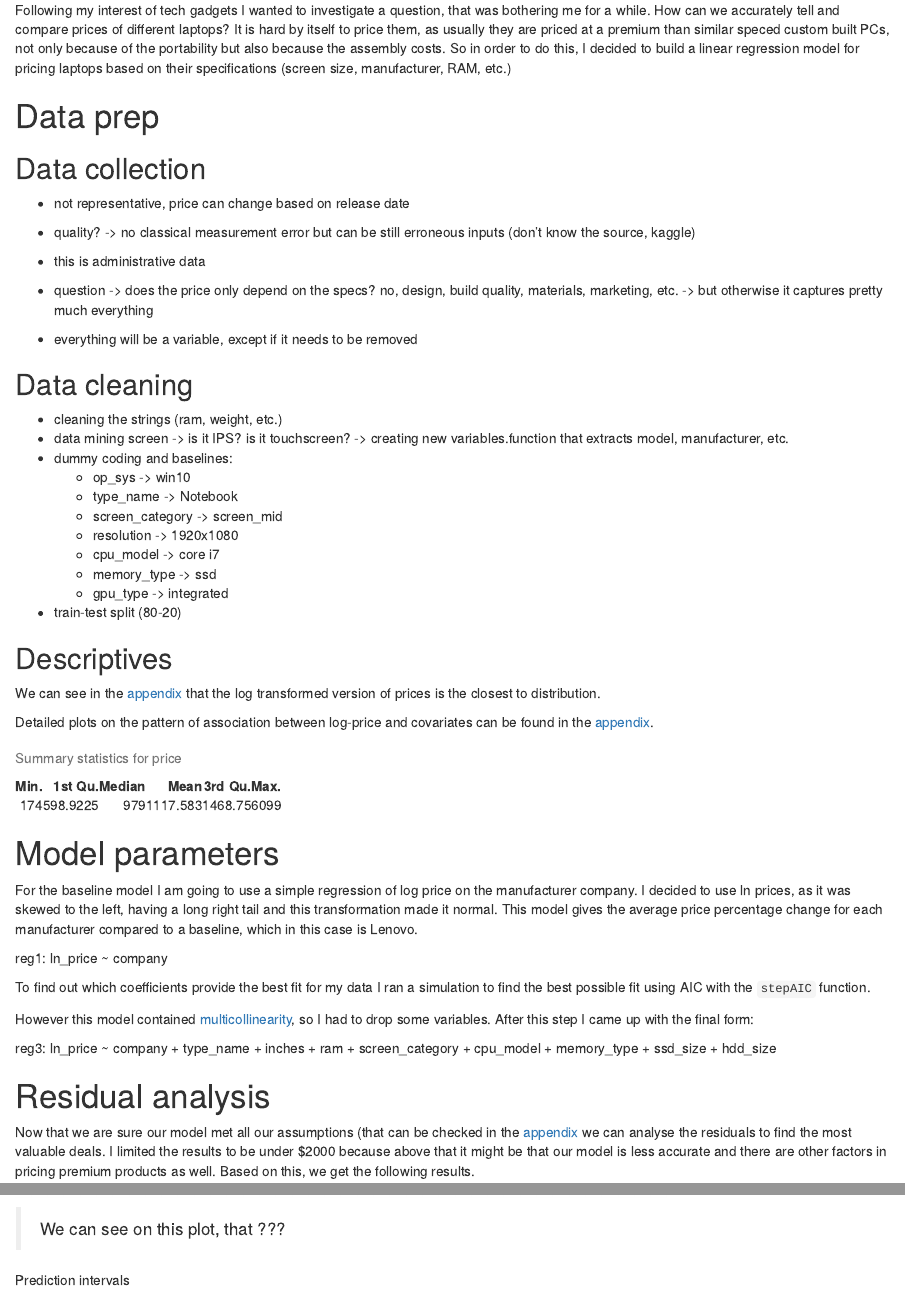
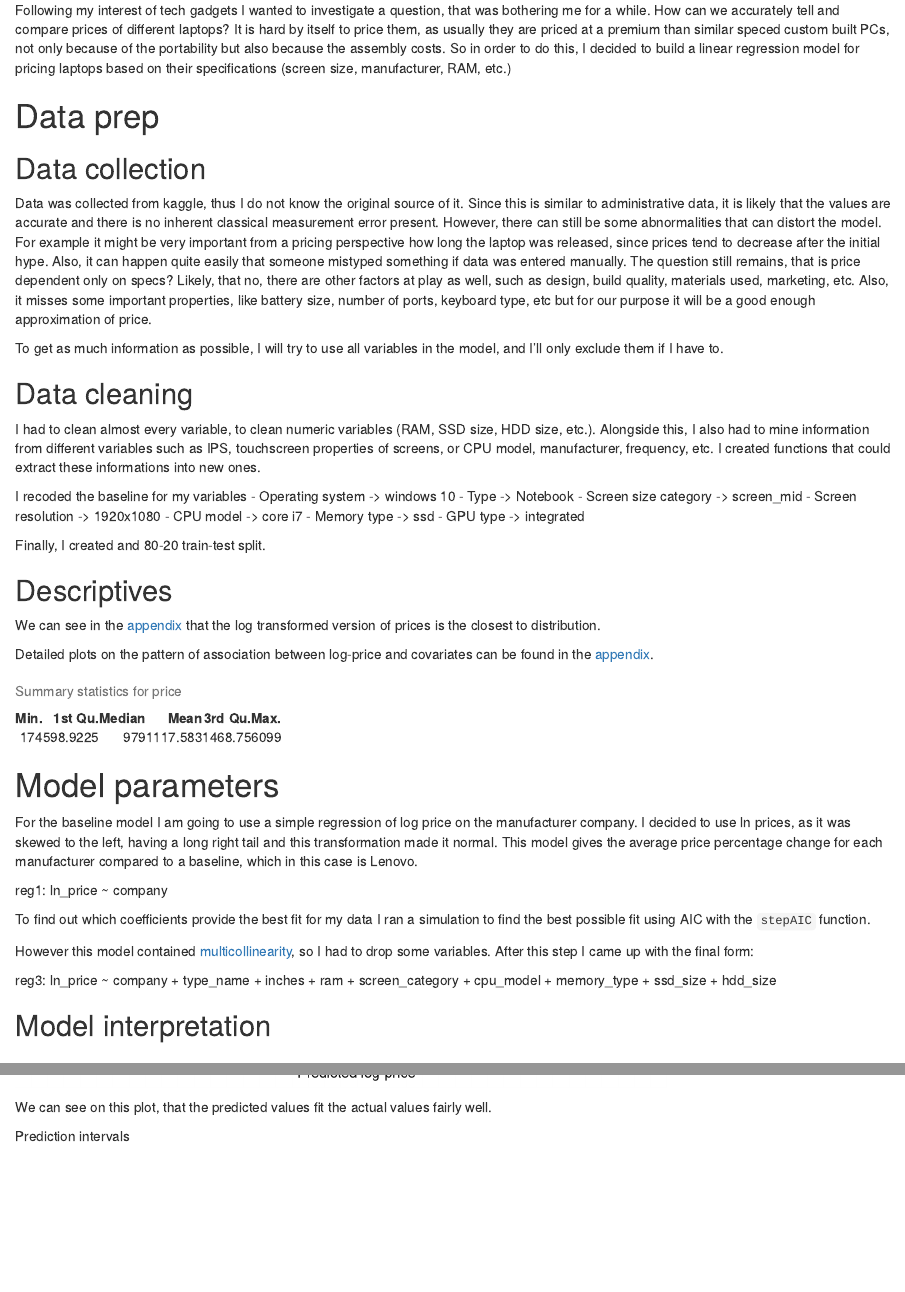
Before and after one commit to attilaszuts/da2-task2, an R Markdown document (code/analysis.Rmd): the page in a window 1100 px wide, from 290 px down, and a second part further down, joined at a grey line. Rendered offline with R 4.5, knitr and Pandoc, with nearby package versions; drawn as R Markdown's standard HTML page in place of the format the file asks for; some code elsewhere in the file could not run offline; column names are cleaned by a stand-in for the janitor package.

Commit message:
data cleaning

````diff
--- a/code/analysis.Rmd
+++ b/code/analysis.Rmd
@@ -22,26 +22,24 @@
 
 ## Data collection
 
-- not representative, price can change based on release date
-- quality? -> no classical measurement error but can be still erroneous inputs (don't know the source, kaggle)
-- this is administrative data
-- question -> does the price only depend on the specs? no, design, build quality, materials, marketing, etc. -> but otherwise it captures pretty much everything
+Data was collected from kaggle, thus I do not know the original source of it. Since this is similar to administrative data, it is likely that the values are accurate and there is no inherent classical measurement error present. However, there can still be some abnormalities that can distort the model. For example it might be very important from a pricing perspective how long the laptop was released, since prices tend to decrease after the initial hype. Also, it can happen quite easily that someone mistyped something if data was entered manually. The question still remains, that is price dependent only on specs? Likely, that no, there are other factors at play as well, such as design, build quality, materials used, marketing, etc. Also, it misses some important properties, like battery size, number of ports, keyboard type, etc but for our purpose it will be a good enough approximation of price.
 
-- everything will be a variable, except if it needs to be removed
+To get as much information as possible, I will try to use all variables in the model, and I'll only exclude them if I have to.
 
 ## Data cleaning
 
-- cleaning the strings (ram, weight, etc.)
-- data mining screen -> is it IPS? is it touchscreen? -> creating new variables.function that extracts model, manufacturer, etc.
-- dummy coding and baselines:
-  - op_sys -> win10
-  - type_name -> Notebook
-  - screen_category -> screen_mid
-  - resolution -> 1920x1080
-  - cpu_model -> core i7
-  - memory_type -> ssd
-  - gpu_type -> integrated
-- train-test split (80-20)
+I had to clean almost every variable, to clean numeric variables (RAM, SSD size, HDD size, etc.). Alongside this, I also had to mine information from different variables such as IPS, touchscreen properties of screens, or CPU model, manufacturer, frequency, etc. I created functions that could extract these informations into new ones.
+
+I recoded the baseline for my variables
+- Operating system -> windows 10
+- Type -> Notebook
+- Screen size category -> screen_mid
+- Screen resolution -> 1920x1080
+- CPU model -> core i7
+- Memory type -> ssd
+- GPU type -> integrated
+
+Finally, I created and 80-20 train-test split.
 
 ```{r include=FALSE}
 rm(list = ls())
@@ -338,9 +336,13 @@
 laptop <- resids(laptop, reg3)
 ```
 
+## Model interpretation
+
+
+
 # Residual analysis
 
-Now that we are sure our model met all our assumptions (that can be checked in the [appendix](#model-assumptions) we can analyse the residuals to find the most valuable deals. I limited the results to be under $2000 because above that it might be that our model is less accurate and there are other factors in pricing premium products as well. Based on this, we get the following results.
+Now that we are sure our model met all our assumptions (that can be checked in the [appendix](#model-assumptions) we can analyse the residuals to find the most valuable deals. I limited the results to be under €2000 because above that it might be that our model is less accurate and there are other factors in pricing premium products as well. Based on this, we get the following results.
 
 ```{r include=FALSE}
 summary(reg3)
@@ -374,7 +376,7 @@
        #title = "Y - Y hat plot")
 ```
 
-> We can see on this plot, that ???
+We can see on this plot, that the predicted values fit the actual values fairly well.
 
 ```{r include=FALSE}
 laptop %>%
````
Also changed, not shown: code/analysis.Rmd (1 more changed lines).
